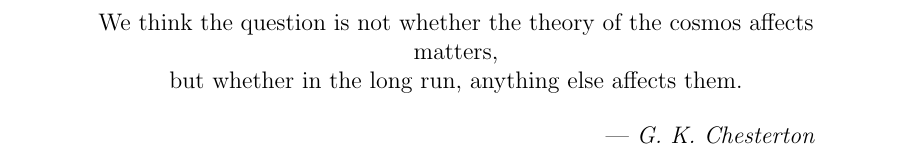
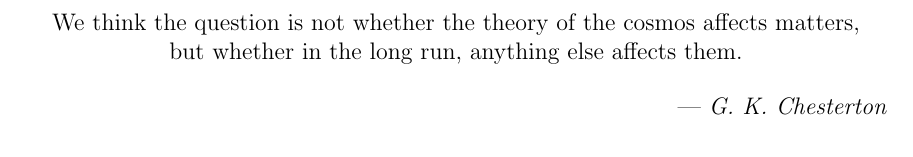
Before and after one commit to johnnyb/eandm-book, a LaTeX thesis (Book.tex, which reads TitlePages.tex): part of page 6 of 241, cut so that both start at the same text. Compiled offline with pdfLaTeX.

Commit message:
Minor layout issue

```diff
--- a/TitlePages.tex
+++ b/TitlePages.tex
@@ -109,7 +109,7 @@ Information about the 2013 Conference on Engineering and Metaphysics (including
 
 \vspace*{7em}
 \begin{center}
-\begin{minipage}{5in}
+\begin{minipage}{6in}
 \begin{center}
 We think the question is not whether the theory of the cosmos affects matters, \\ but whether in the long run, anything else affects them.
 \end{center}
```
